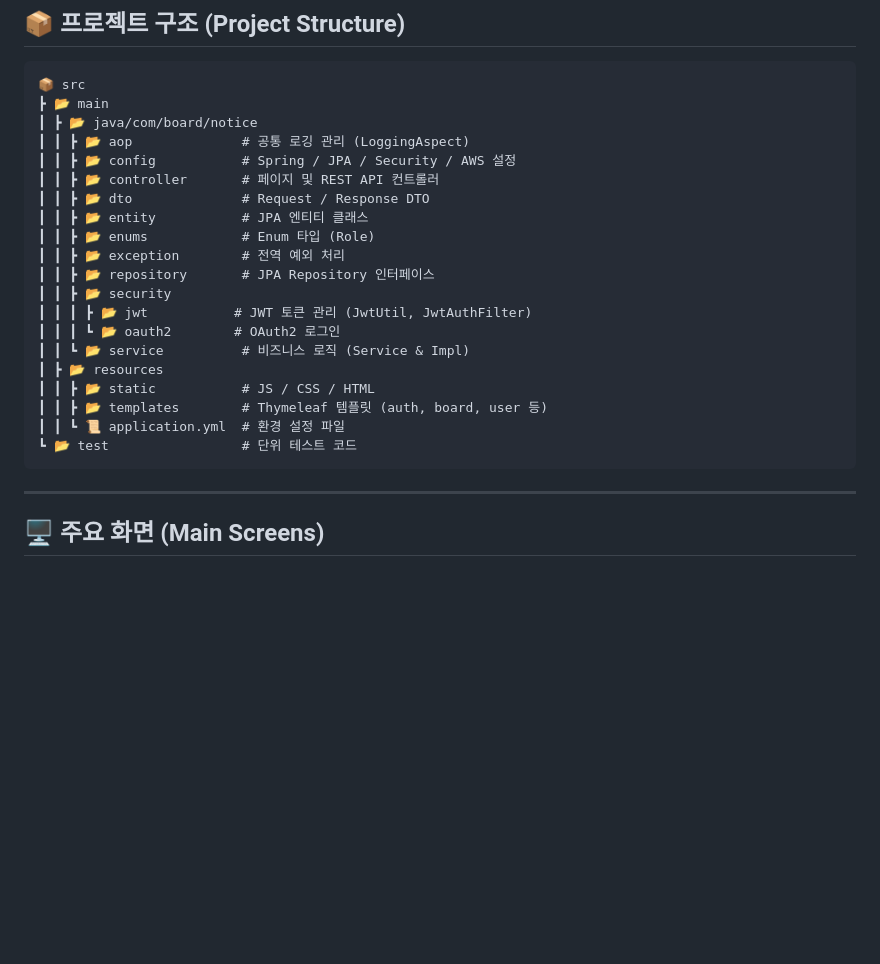
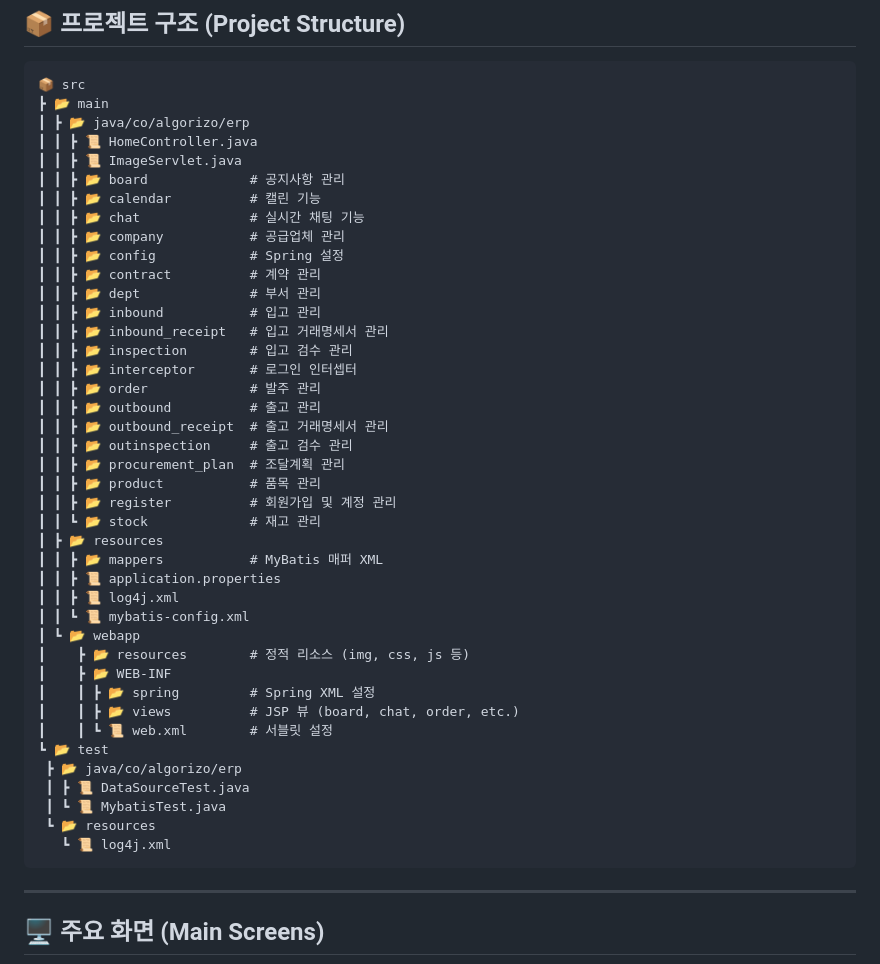
Before and after one commit to SeungHeon10/Algorizo-ARC-ERP, a Markdown page: README.md, the part around the change. Rendered like a GitHub page; blank space fills up the shorter version.

````diff
--- a/README.md
+++ b/README.md
@@ -31,24 +31,45 @@ ARC ERP는 기업의 다양한 업무 프로세스를 효율적으로 관리할
 ```plaintext
 📦 src
 ┣ 📂 main
-┃ ┣ 📂 java/com/board/notice
-┃ ┃ ┣ 📂 aop              # 공통 로깅 관리 (LoggingAspect)
-┃ ┃ ┣ 📂 config           # Spring / JPA / Security / AWS 설정
-┃ ┃ ┣ 📂 controller       # 페이지 및 REST API 컨트롤러
-┃ ┃ ┣ 📂 dto              # Request / Response DTO
-┃ ┃ ┣ 📂 entity           # JPA 엔티티 클래스
-┃ ┃ ┣ 📂 enums            # Enum 타입 (Role)
-┃ ┃ ┣ 📂 exception        # 전역 예외 처리
-┃ ┃ ┣ 📂 repository       # JPA Repository 인터페이스
-┃ ┃ ┣ 📂 security
-┃ ┃ ┃ ┣ 📂 jwt           # JWT 토큰 관리 (JwtUtil, JwtAuthFilter)
-┃ ┃ ┃ ┗ 📂 oauth2        # OAuth2 로그인
-┃ ┃ ┗ 📂 service          # 비즈니스 로직 (Service & Impl)
+┃ ┣ 📂 java/co/algorizo/erp
+┃ ┃ ┣ 📜 HomeController.java
+┃ ┃ ┣ 📜 ImageServlet.java
+┃ ┃ ┣ 📂 board             # 공지사항 관리
+┃ ┃ ┣ 📂 calendar          # 캘린 기능
+┃ ┃ ┣ 📂 chat              # 실시간 채팅 기능
+┃ ┃ ┣ 📂 company           # 공급업체 관리
+┃ ┃ ┣ 📂 config            # Spring 설정
+┃ ┃ ┣ 📂 contract          # 계약 관리
+┃ ┃ ┣ 📂 dept              # 부서 관리
+┃ ┃ ┣ 📂 inbound           # 입고 관리
+┃ ┃ ┣ 📂 inbound_receipt   # 입고 거래명세서 관리
+┃ ┃ ┣ 📂 inspection        # 입고 검수 관리
+┃ ┃ ┣ 📂 interceptor       # 로그인 인터셉터
+┃ ┃ ┣ 📂 order             # 발주 관리
+┃ ┃ ┣ 📂 outbound          # 출고 관리
+┃ ┃ ┣ 📂 outbound_receipt  # 출고 거래명세서 관리
+┃ ┃ ┣ 📂 outinspection     # 출고 검수 관리
+┃ ┃ ┣ 📂 procurement_plan  # 조달계획 관리
+┃ ┃ ┣ 📂 product           # 품목 관리
+┃ ┃ ┣ 📂 register          # 회원가입 및 계정 관리
+┃ ┃ ┗ 📂 stock             # 재고 관리
 ┃ ┣ 📂 resources
-┃ ┃ ┣ 📂 static           # JS / CSS / HTML
-┃ ┃ ┣ 📂 templates        # Thymeleaf 템플릿 (auth, board, user 등)
-┃ ┃ ┗ 📜 application.yml  # 환경 설정 파일
-┗ 📂 test                 # 단위 테스트 코드
+┃ ┃ ┣ 📂 mappers           # MyBatis 매퍼 XML
+┃ ┃ ┣ 📜 application.properties
+┃ ┃ ┣ 📜 log4j.xml
+┃ ┃ ┗ 📜 mybatis-config.xml
+┃ ┗ 📂 webapp
+┃    ┣ 📂 resources        # 정적 리소스 (img, css, js 등)
+┃    ┣ 📂 WEB-INF
+┃    ┃ ┣ 📂 spring         # Spring XML 설정
+┃    ┃ ┣ 📂 views          # JSP 뷰 (board, chat, order, etc.)
+┃    ┃ ┗ 📜 web.xml        # 서블릿 설정
+┗ 📂 test
+ ┣ 📂 java/co/algorizo/erp
+ ┃ ┣ 📜 DataSourceTest.java
+ ┃ ┗ 📜 MybatisTest.java
+ ┗ 📂 resources
+   ┗ 📜 log4j.xml
 ```
 
 ---
````
